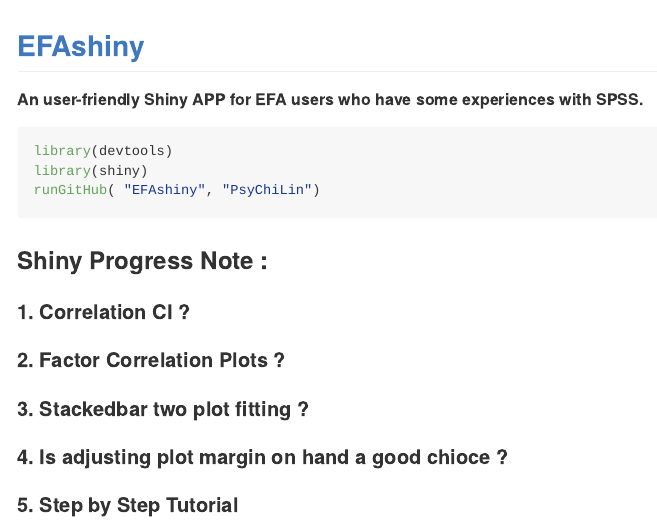
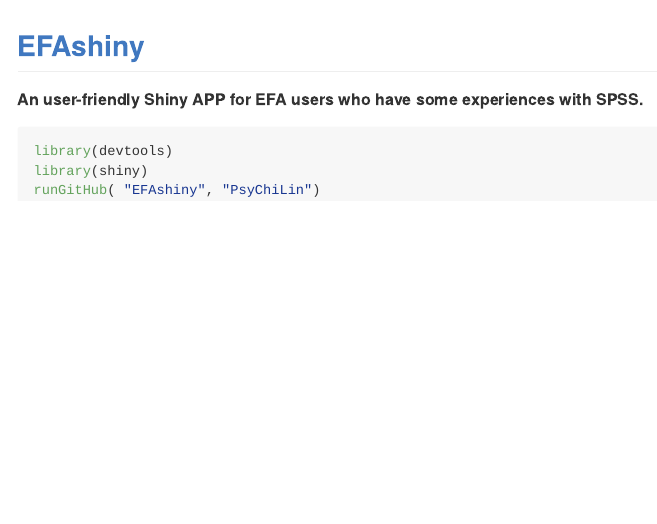
Before and after one commit to PsyChiLin/EFAshiny, an R Markdown document (README.Rmd): the page in a window 1100 px wide, from its top. Rendered offline with R 4.5, knitr and Pandoc, with nearby package versions.

Commit message:
Update of EFA

````diff
--- a/README.Rmd
+++ b/README.Rmd
@@ -18,10 +18,3 @@
 library(shiny)
 runGitHub( "EFAshiny", "PsyChiLin")
 ```
-
-### Shiny Progress Note :
-#### 1. Correlation CI ?
-#### 2. Factor Correlation Plots ?
-#### 3. Stackedbar two plot fitting ?
-#### 4. Is adjusting plot margin on hand a good chioce ?
-#### 5. Step by Step Tutorial
````
